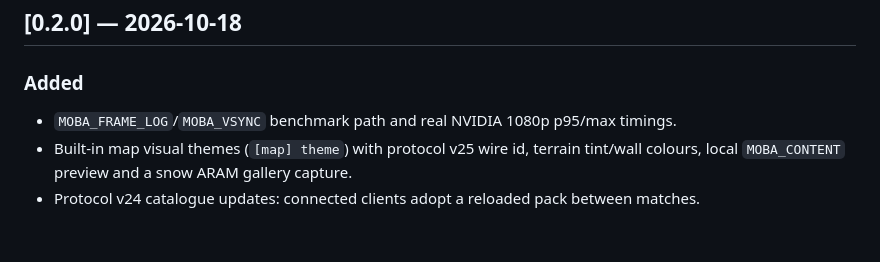
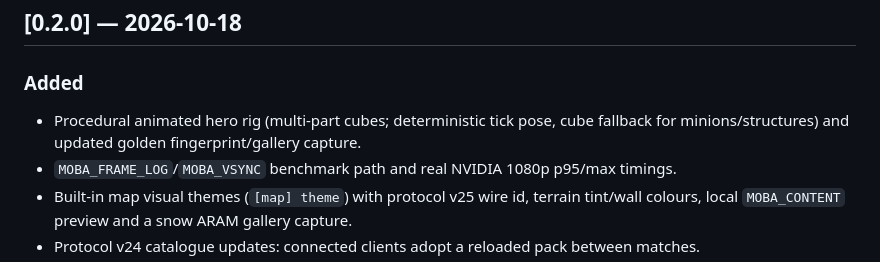
Before and after one commit to JakeGT/moba-engine, a Markdown page: CHANGELOG.md, the part around the change. Drawn GitHub-style; blank space fills up the shorter version.

```diff
--- a/CHANGELOG.md
+++ b/CHANGELOG.md
@@ -9,6 +9,8 @@ project is pre-1.0, so minor versions may contain breaking API changes (see
 ## [0.2.0] — 2026-10-18
 
 ### Added
+- Procedural animated hero rig (multi-part cubes; deterministic tick pose, cube fallback for
+  minions/structures) and updated golden fingerprint/gallery capture.
 - `MOBA_FRAME_LOG`/`MOBA_VSYNC` benchmark path and real NVIDIA 1080p p95/max timings.
 - Built-in map visual themes (`[map] theme`) with protocol v25 wire id, terrain tint/wall colours,
   local `MOBA_CONTENT` preview and a snow ARAM gallery capture.
```
Also changed, not shown: docs/screenshots.md (+6 -0 lines), docs/tasks/0003-renderer.md (+6 -0 lines), docs/images/m8-hero-rig.png (added), 2 other files.
